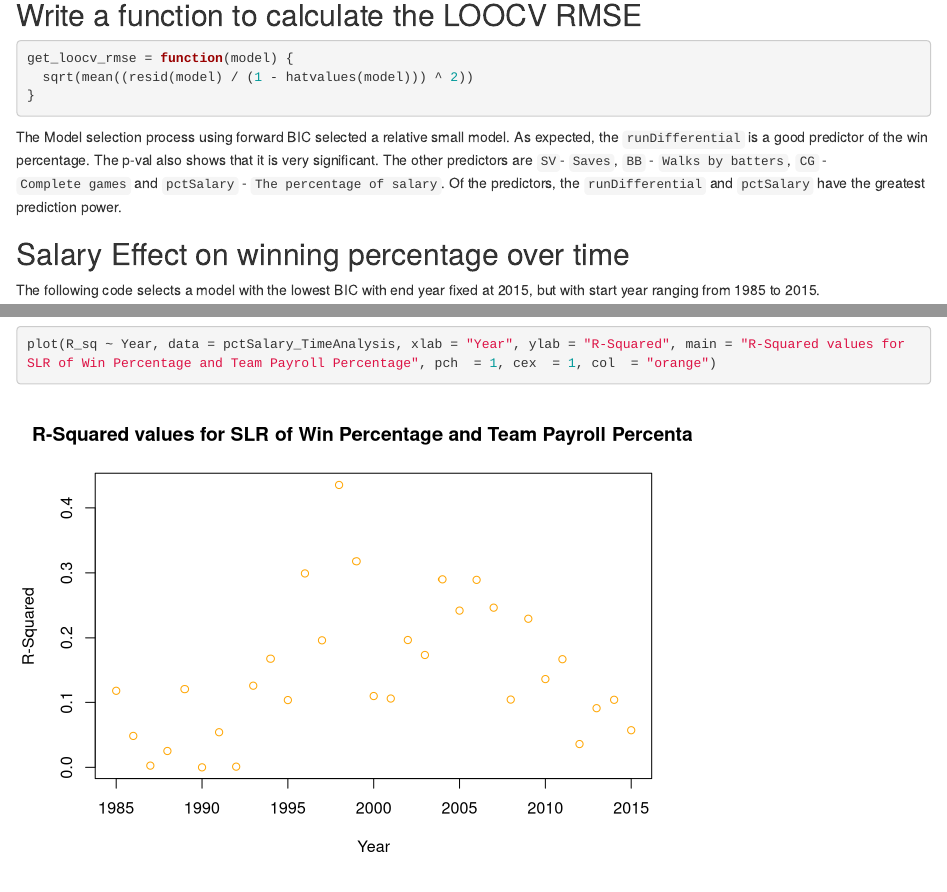
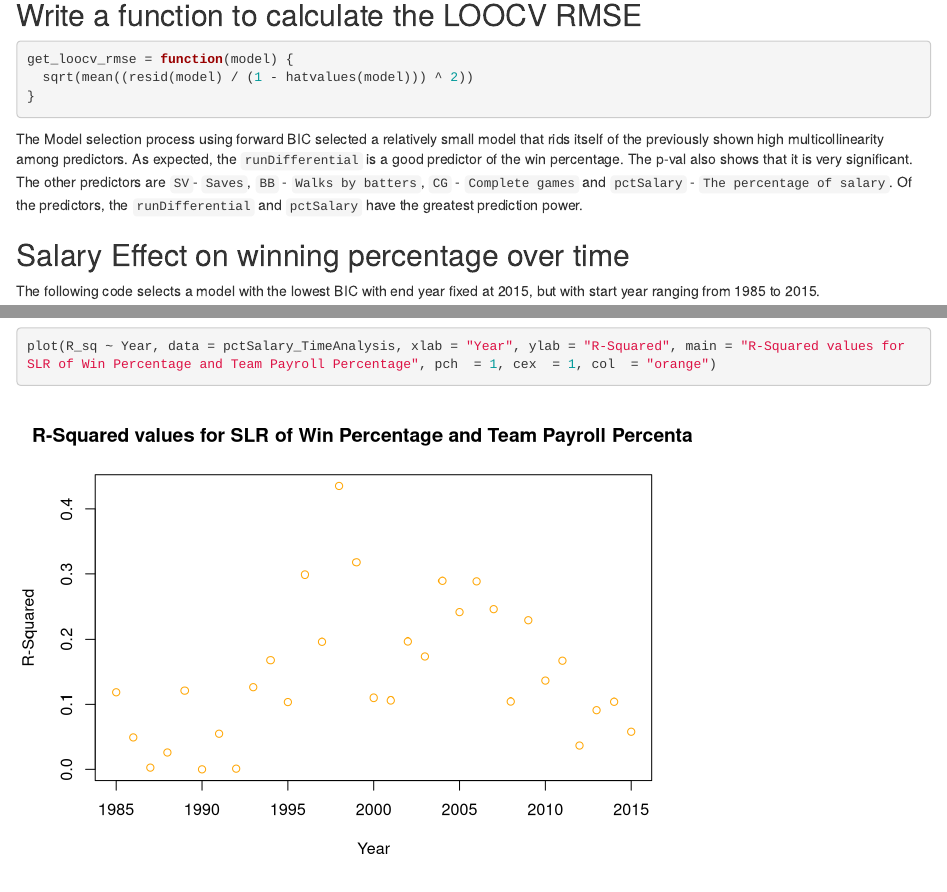
Before and after one commit to mhchan98/stat420_proj, an R Markdown document (mlb_data_analysis_proj/stat420_proj_final.Rmd): the page in a window 1100 px wide, from 5810 px down before the commit and from 5880 px down after it, so that both start at the same text, and a second part further down, joined at a grey line. Rendered offline with R 4.5, knitr and Pandoc, with nearby package versions; some code elsewhere in the file could not run offline; common packages that the code uses without loading them are loaded.

Commit message:
Update stat420_proj_final.Rmd

````diff
--- a/mlb_data_analysis_proj/stat420_proj_final.Rmd
+++ b/mlb_data_analysis_proj/stat420_proj_final.Rmd
@@ -231,6 +231,8 @@ findBestModel = function(startYear) {
 ```{r}
 mlb_lm_both_bic = findBestModel(2001)
 (mlb_lm_both_bic_summary = summary(mlb_lm_both_bic))
+
+vif(mlb_lm_both_bic)
 ```
 
 ## Write a function to calculate the LOOCV RMSE
@@ -241,7 +243,7 @@ get_loocv_rmse = function(model) {
 ```
 
 
-The Model selection process using forward BIC selected a relative small model.  As expected, the `runDifferential` is a good predictor of the win percentage.  The p-val also shows that it is very significant.  The other predictors are `SV`- `Saves`, `BB` - `Walks by batters`, `CG` - `Complete games` and `pctSalary` - `The percentage of salary`.  Of the predictors, the `runDifferential` and `pctSalary` have the greatest prediction power.
+The Model selection process using forward BIC selected a relatively small model that rids itself of the previously shown high multicollinearity among predictors.  As expected, the `runDifferential` is a good predictor of the win percentage.  The p-val also shows that it is very significant.  The other predictors are `SV`- `Saves`, `BB` - `Walks by batters`, `CG` - `Complete games` and `pctSalary` - `The percentage of salary`.  Of the predictors, the `runDifferential` and `pctSalary` have the greatest prediction power.
 
 ## Salary Effect on winning percentage over time
 
````
